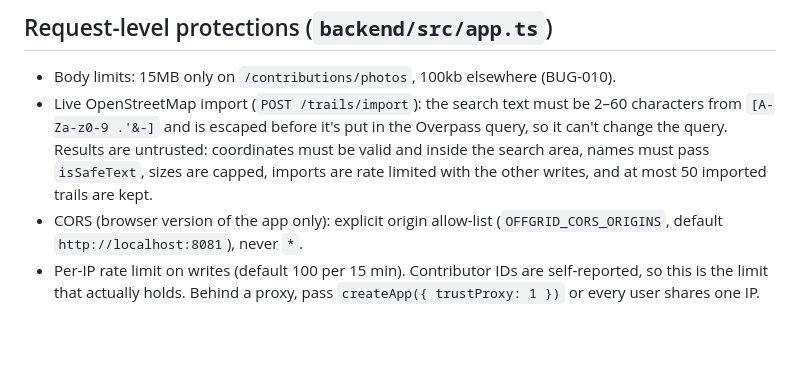
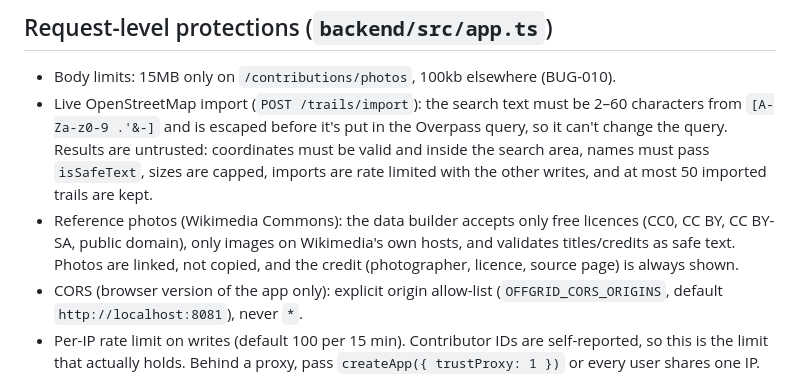
Before and after one commit to ncal27/offGrid, a Markdown page: docs/SECURITY.md, the part around the change. Drawn GitHub-style; blank space fills up the shorter version.

```diff
--- a/docs/SECURITY.md
+++ b/docs/SECURITY.md
@@ -70,6 +70,10 @@ moderation, duplicate and near-duplicate detection.
   coordinates must be valid and inside the search area, names must pass
   `isSafeText`, sizes are capped, imports are rate limited with the other
   writes, and at most 50 imported trails are kept.
+- Reference photos (Wikimedia Commons): the data builder accepts only free
+  licences (CC0, CC BY, CC BY-SA, public domain), only images on Wikimedia's
+  own hosts, and validates titles/credits as safe text. Photos are linked, not
+  copied, and the credit (photographer, licence, source page) is always shown.
 - CORS (browser version of the app only): explicit origin allow-list
   (`OFFGRID_CORS_ORIGINS`, default `http://localhost:8081`), never `*`.
 - Per-IP rate limit on writes (default 100 per 15 min). Contributor IDs are
```
Also changed, not shown: CHANGELOG.md (+4 -0 lines), HANDOFF.md (+17 -0 lines), docs/img/blue-hills-map.png (added), docs/img/blue-hills-photos.png (added), 11 other files.
